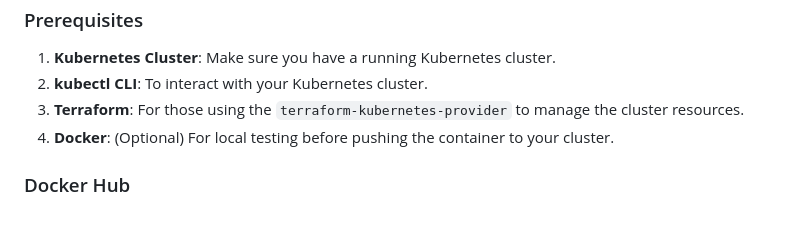
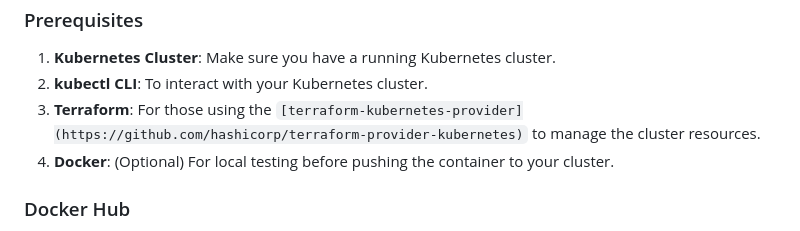
Before and after one commit to alessskeno/k8s-pingops, a Markdown page: README.md, the part around the change. GitHub-like rendering.

```diff
--- a/README.md
+++ b/README.md
@@ -18,7 +18,7 @@
  ### Prerequisites
  1. **Kubernetes Cluster**: Make sure you have a running Kubernetes cluster.
  2. **kubectl CLI**: To interact with your Kubernetes cluster.
- 3. **Terraform**: For those using the `terraform-kubernetes-provider` to manage the cluster resources.
+ 3. **Terraform**: For those using the `[terraform-kubernetes-provider](https://github.com/hashicorp/terraform-provider-kubernetes)` to manage the cluster resources.
  4. **Docker**: (Optional) For local testing before pushing the container to your cluster.
 
  ### Docker Hub
```
